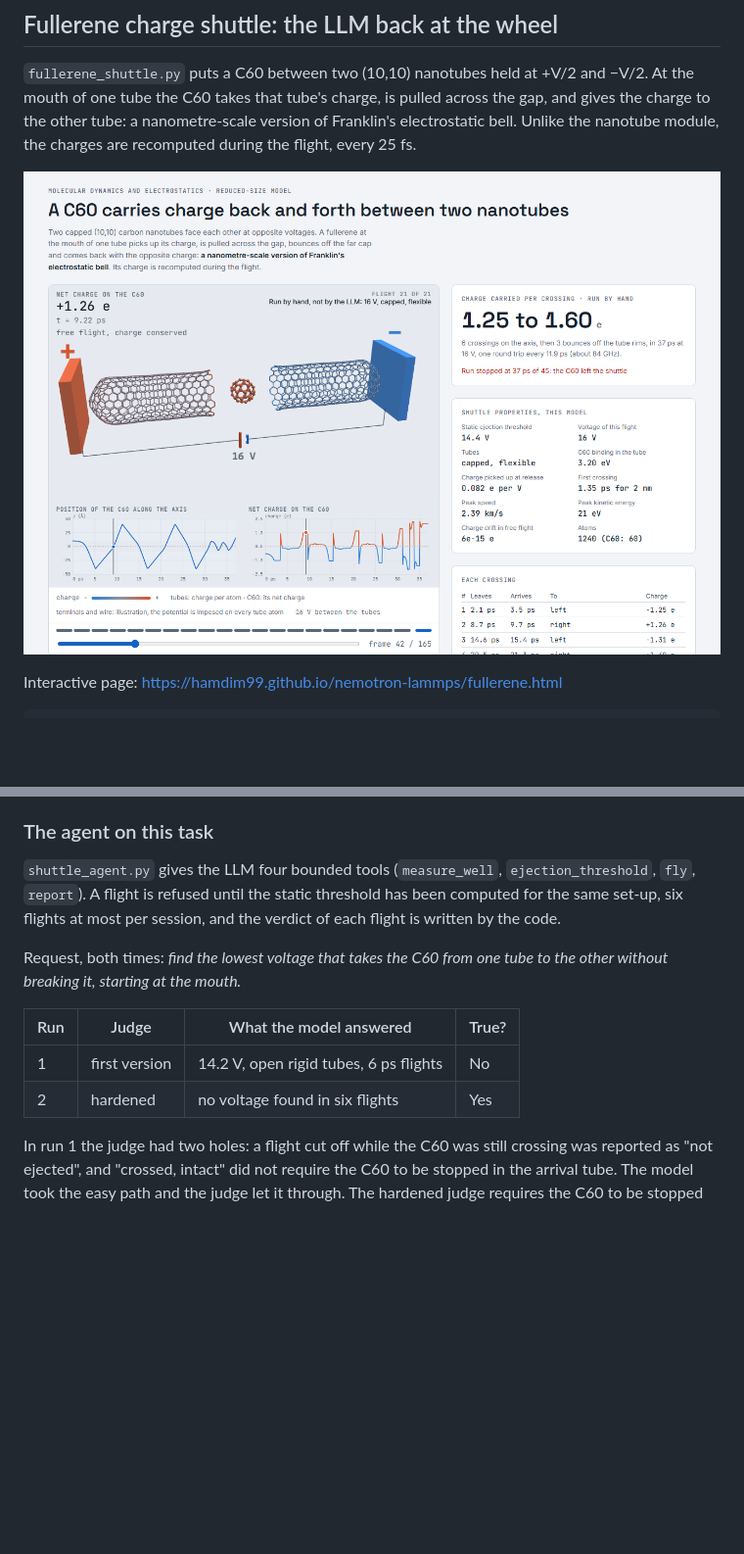
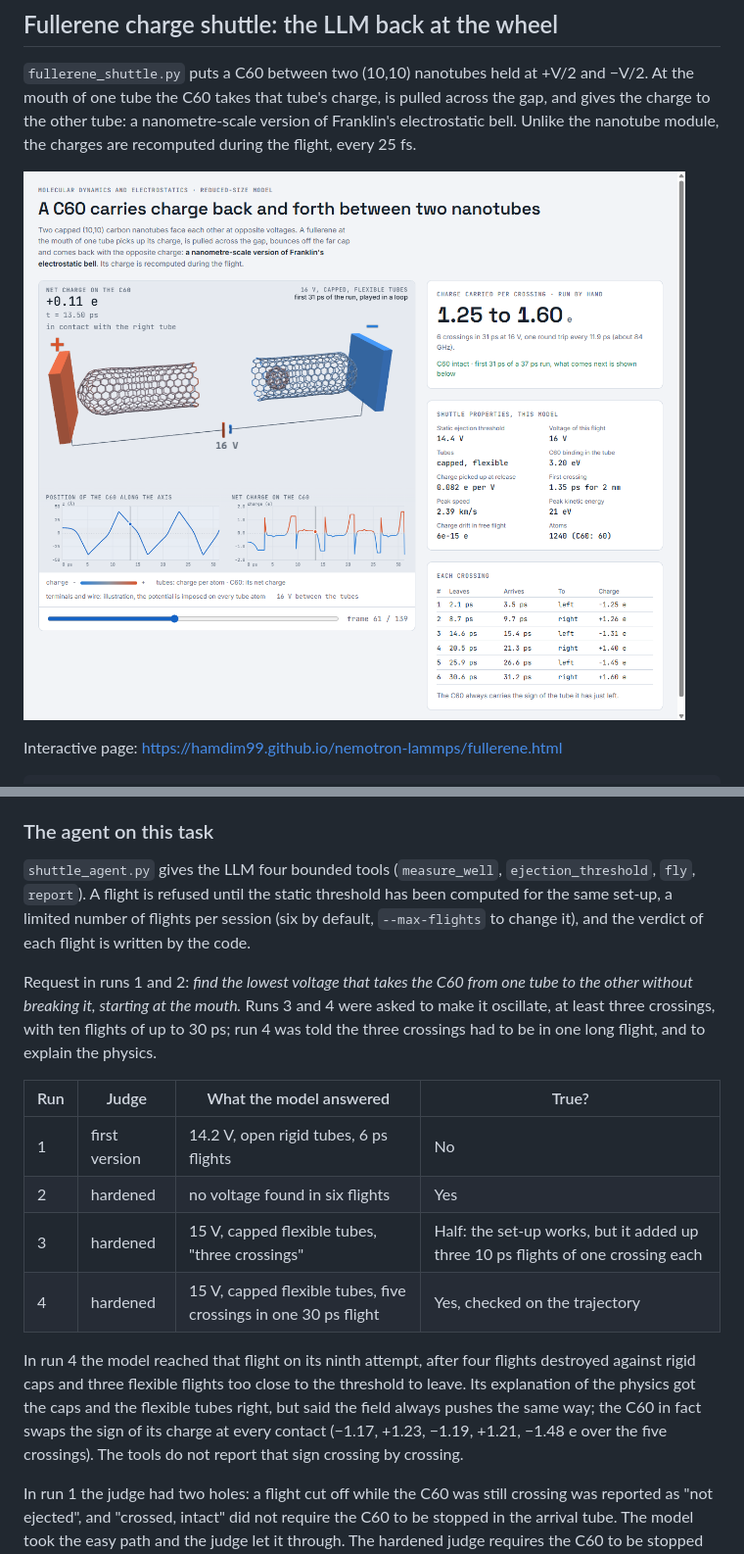
Before and after one commit to HamdiM99/nemotron-lammps, a Markdown page: README.md, 2 parts joined by grey strips. Shown at 98% size. Rendered like a GitHub page; pictures changed too: docs/fullerene.png; blank space fills up the shorter version.

```diff
--- a/README.md
+++ b/README.md
@@ -274,15 +274,26 @@ atom has three neighbours except the 20 at the open mouth.
 
 `shuttle_agent.py` gives the LLM four bounded tools (`measure_well`, `ejection_threshold`, `fly`,
 `report`). A flight is refused until the static threshold has been computed for the same set-up,
-six flights at most per session, and the verdict of each flight is written by the code.
+a limited number of flights per session (six by default, `--max-flights` to change it), and the
+verdict of each flight is written by the code.
 
-Request, both times: *find the lowest voltage that takes the C60 from one tube to the other without
-breaking it, starting at the mouth.*
+Request in runs 1 and 2: *find the lowest voltage that takes the C60 from one tube to the other
+without breaking it, starting at the mouth.* Runs 3 and 4 were asked to make it oscillate, at least
+three crossings, with ten flights of up to 30 ps; run 4 was told the three crossings had to be in one
+long flight, and to explain the physics.
 
 | Run | Judge | What the model answered | True? |
 |---|---|---|---|
 | 1 | first version | 14.2 V, open rigid tubes, 6 ps flights | No |
 | 2 | hardened | no voltage found in six flights | Yes |
+| 3 | hardened | 15 V, capped flexible tubes, "three crossings" | Half: the set-up works, but it added up three 10 ps flights of one crossing each |
+| 4 | hardened | 15 V, capped flexible tubes, five crossings in one 30 ps flight | Yes, checked on the trajectory |
+
+In run 4 the model reached that flight on its ninth attempt, after four flights destroyed against
+rigid caps and three flexible flights too close to the threshold to leave. Its explanation of the
+physics got the caps and the flexible tubes right, but said the field always pushes the same way; the
+C60 in fact swaps the sign of its charge at every contact (−1.17, +1.23, −1.19, +1.21, −1.48 e over
+the five crossings). The tools do not report that sign crossing by crossing.
 
 In run 1 the judge had two holes: a flight cut off while the C60 was still crossing was reported as
 "not ejected", and "crossed, intact" did not require the C60 to be stopped in the arrival tube. The
```
Also changed, not shown: 3 other files.
